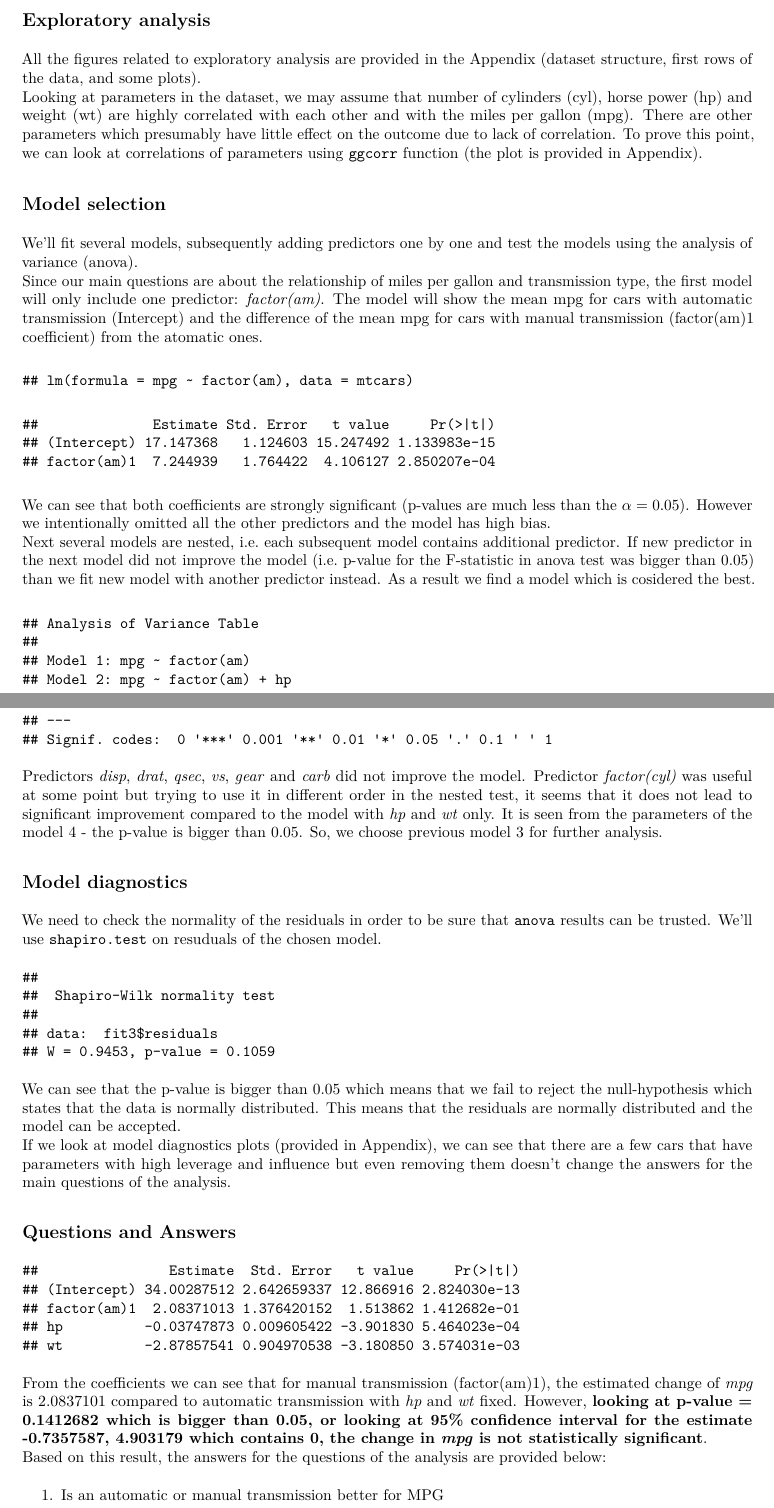
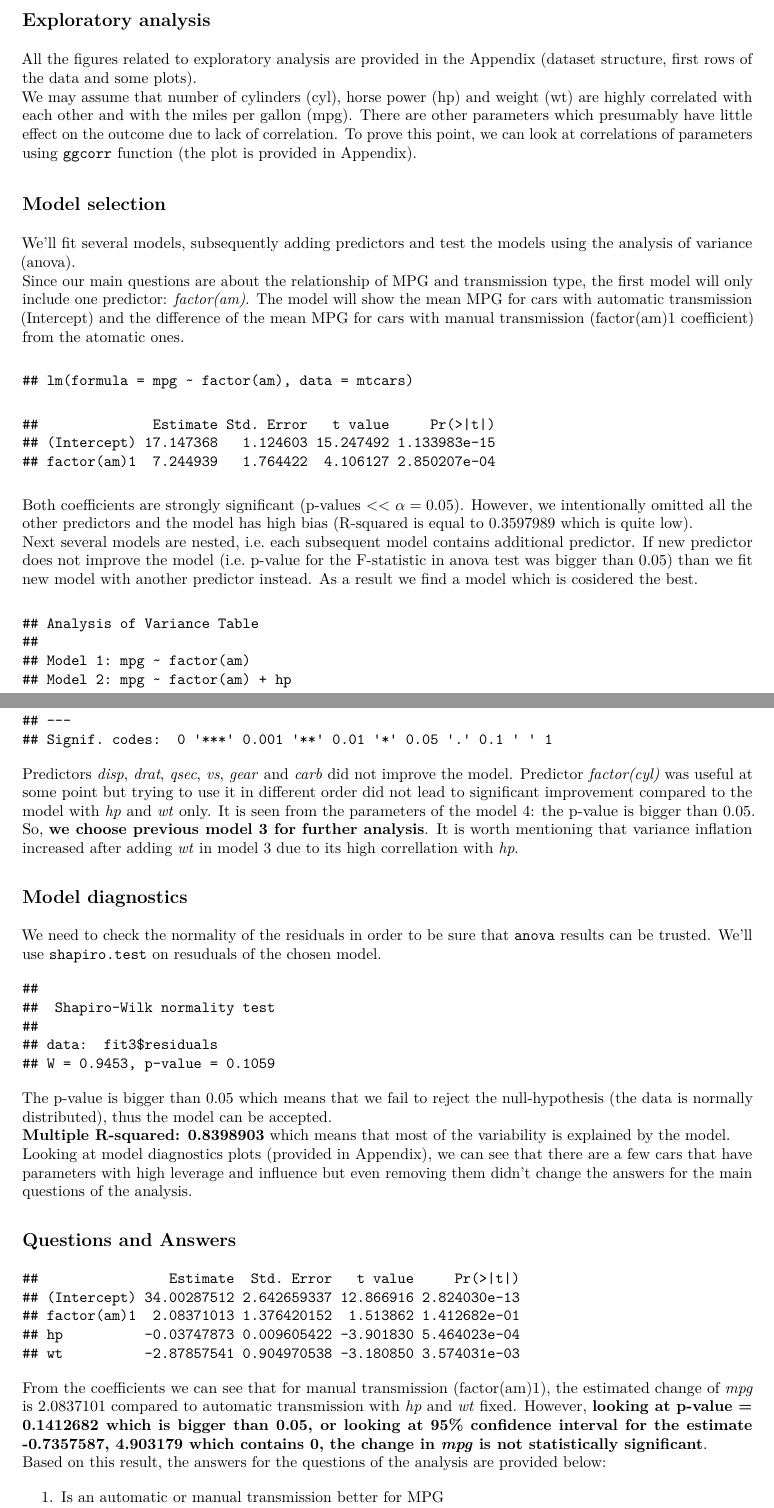
Before and after one commit to Eudjinn/regression, an R Markdown document (regrproject/regression.Rmd): two parts of pages 1 and 2 of 5, joined at a grey line, cut so that both start at the same text. The pictures show the output file regrproject/regression.pdf that the author committed with the source.

Commit message:
Changed some sentences, added more numbers for the inference

````diff
--- a/regrproject/regression.Rmd
+++ b/regrproject/regression.Rmd
@@ -10,35 +10,36 @@ output: pdf_document
 The difference that can be observed without taking into account other predictors is explained by parameters which have quite obvious relation with the mpg outcome, such as the weight of the car (the more the weight of the car - the more gas is needed per mile), the horse power (the more powerful the engine - the more gas it uses per mile).
 
 ## Exploratory analysis
-All the figures related to exploratory analysis are provided in the Appendix (dataset structure, first rows of the data, and some plots).
-Looking at parameters in the dataset, we may assume that number of cylinders (cyl), horse power (hp) and weight (wt) are highly correlated with each other and with the miles per gallon (mpg). There are other parameters which presumably have little effect on the outcome due to lack of correlation. To prove this point, we can look at correlations of parameters using `ggcorr` function (the plot is provided in Appendix).
+All the figures related to exploratory analysis are provided in the Appendix (dataset structure, first rows of the data and some plots).
+We may assume that number of cylinders (cyl), horse power (hp) and weight (wt) are highly correlated with each other and with the miles per gallon (mpg). There are other parameters which presumably have little effect on the outcome due to lack of correlation. To prove this point, we can look at correlations of parameters using `ggcorr` function (the plot is provided in Appendix).
 
 ## Model selection
-We'll fit several models, subsequently adding predictors one by one and test the models using the analysis of variance (anova).
-Since our main questions are about the relationship of miles per gallon and transmission type, the first model will only include one predictor: *factor(am)*. The model will show the mean mpg for cars with automatic transmission (Intercept) and the difference of the mean mpg for cars with manual transmission  (factor(am)1 coefficient) from the atomatic ones.
+We'll fit several models, subsequently adding predictors and test the models using the analysis of variance (anova).
+Since our main questions are about the relationship of MPG and transmission type, the first model will only include one predictor: *factor(am)*. The model will show the mean MPG for cars with automatic transmission (Intercept) and the difference of the mean MPG for cars with manual transmission  (factor(am)1 coefficient) from the atomatic ones.
 ```{r, echo = FALSE}
 fit1 <- lm(mpg ~ factor(am), mtcars)
 summary(fit1)$call
 summary(fit1)$coefficients
 ```
-We can see that both coefficients are strongly significant (p-values are much less than the $\alpha = 0.05$). However we intentionally omitted all the other predictors and the model has high bias.
+Both coefficients are strongly significant (p-values << $\alpha = 0.05$). However, we intentionally omitted all the other predictors and the model has high bias (R-squared is equal to `r summary(fit1)$r.squared` which is quite low).
 Next several models are nested, i.e. each subsequent model contains additional predictor.
-If new predictor in the next model did not improve the model (i.e. p-value for the F-statistic in anova test was bigger than 0.05) than we fit new model with another predictor instead. As a result we find a model which is cosidered the best.
+If new predictor does not improve the model (i.e. p-value for the F-statistic in anova test was bigger than 0.05) than we fit new model with another predictor instead. As a result we find a model which is cosidered the best.
 ```{r, echo = FALSE}
 fit2 <- lm(mpg ~ factor(am) + hp, mtcars)
 fit3 <- lm(mpg ~ factor(am) + hp + wt, mtcars)
 fit4 <- lm(mpg ~ factor(am) + hp + wt + factor(cyl), mtcars)
 anova(fit1,fit2,fit3,fit4)
 ```
-Predictors *disp*, *drat*, *qsec*, *vs*, *gear* and *carb* did not improve the model. Predictor *factor(cyl)* was useful at some point but trying to use it in different order in the nested test, it seems that it does not lead to significant improvement compared to the model with *hp* and *wt* only. It is seen from the parameters of the model 4 - the p-value is bigger than 0.05. So, we choose previous model 3 for further analysis.
+Predictors *disp*, *drat*, *qsec*, *vs*, *gear* and *carb* did not improve the model. Predictor *factor(cyl)* was useful at some point but trying to use it in different order did not lead to significant improvement compared to the model with *hp* and *wt* only. It is seen from the parameters of the model 4: the p-value is bigger than 0.05. So, **we choose previous model 3 for further analysis**. It is worth mentioning that variance inflation increased after adding *wt* in model 3 due to its high correllation with *hp*.
 
 ## Model diagnostics
 We need to check the normality of the residuals in order to be sure that `anova` results can be trusted. We'll use `shapiro.test` on resuduals of the chosen model.
 ```{r, echo = FALSE}
 shapiro.test(fit3$residuals)
 ```
-We can see that the p-value is bigger than 0.05 which means that we fail to reject the null-hypothesis which states that the data is normally distributed. This means that the residuals are normally distributed and the model can be accepted.
-If we look at model diagnostics plots (provided in Appendix), we can see that there are a few cars that have parameters with high leverage and influence but even removing them doesn't change the answers for the main questions of the analysis.
+The p-value is bigger than 0.05 which means that we fail to reject the null-hypothesis (the data is normally distributed), thus the model can be accepted.
+**Multiple R-squared: `r summary(fit3)$r.squared`** which means that most of the variability is explained by the model.
+Looking at model diagnostics plots (provided in Appendix), we can see that there are a few cars that have parameters with high leverage and influence but even removing them didn't change the answers for the main questions of the analysis.
 
 ## Questions and Answers
 ```{r, echo = FALSE}
````
Also changed, not shown: regrproject/regression.pdf, regrproject/regression.Rmd (4 more changed lines).
